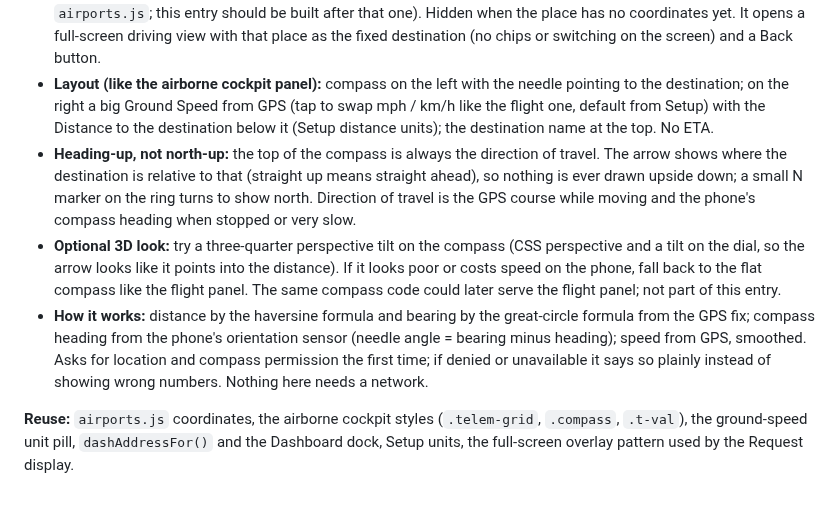
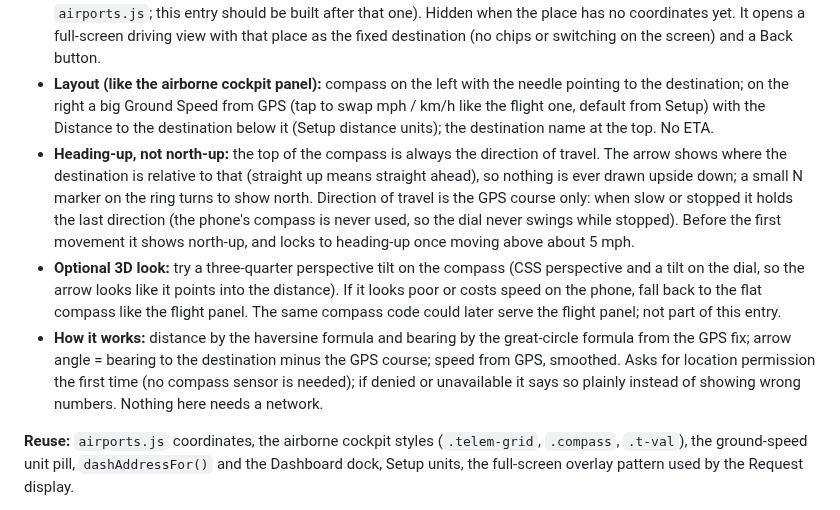
Before and after one commit to TundraJon/Crosswind, a Markdown page: README.md, the part around the change. GitHub-like rendering.

Commit message:
Queue: driving compass uses GPS course only, holds direction when stopped
Co-Authored-By: Claude Sonnet 5.5 <noreply@anthropic.com>
Claude-Session: https://claude.ai/code/session_01UeDquCh4rcDBqYRLoGtmW9

```diff
--- a/README.md
+++ b/README.md
@@ -384,9 +384,9 @@ Not yet authorized to build. Settled with Jon (coordinates looked up once when a
 - **Coordinates:** when Jon leaves the Hotel or Objective address field, or saves the Setup home address, and the phone is online, the address is looked up once with OpenStreetMap's free Nominatim service (one request at a time, address text only) and the latitude and longitude are saved with that address in the trip (and Setup). A small note under the field shows "📍 Located" or "Not located yet" (offline, or address not found: adjust the address). If it was offline, the lookup retries when the app next opens online. Changing the address clears the old coordinates and looks up again. Coordinates travel in backups.
 - **Entry:** a **Compass** button beside Copy Address on the Dashboard, for the steps with a place: Hotel, Objective / To, Home and Uber Home (Setup home address), and Rental Return (the rental airport: the To airport of the last flight before the Rental step, from the "From and To airports on every flight" entry; its coordinates are already in `airports.js`; this entry should be built after that one). Hidden when the place has no coordinates yet. It opens a full-screen driving view with that place as the fixed destination (no chips or switching on the screen) and a Back button.
 - **Layout (like the airborne cockpit panel):** compass on the left with the needle pointing to the destination; on the right a big Ground Speed from GPS (tap to swap mph / km/h like the flight one, default from Setup) with the Distance to the destination below it (Setup distance units); the destination name at the top. No ETA.
-- **Heading-up, not north-up:** the top of the compass is always the direction of travel. The arrow shows where the destination is relative to that (straight up means straight ahead), so nothing is ever drawn upside down; a small N marker on the ring turns to show north. Direction of travel is the GPS course while moving and the phone's compass heading when stopped or very slow.
+- **Heading-up, not north-up:** the top of the compass is always the direction of travel. The arrow shows where the destination is relative to that (straight up means straight ahead), so nothing is ever drawn upside down; a small N marker on the ring turns to show north. Direction of travel is the GPS course only: when slow or stopped it holds the last direction (the phone's compass is never used, so the dial never swings while stopped). Before the first movement it shows north-up, and locks to heading-up once moving above about 5 mph.
 - **Optional 3D look:** try a three-quarter perspective tilt on the compass (CSS perspective and a tilt on the dial, so the arrow looks like it points into the distance). If it looks poor or costs speed on the phone, fall back to the flat compass like the flight panel. The same compass code could later serve the flight panel; not part of this entry.
-- **How it works:** distance by the haversine formula and bearing by the great-circle formula from the GPS fix; compass heading from the phone's orientation sensor (needle angle = bearing minus heading); speed from GPS, smoothed. Asks for location and compass permission the first time; if denied or unavailable it says so plainly instead of showing wrong numbers. Nothing here needs a network.
+- **How it works:** distance by the haversine formula and bearing by the great-circle formula from the GPS fix; arrow angle = bearing to the destination minus the GPS course; speed from GPS, smoothed. Asks for location permission the first time (no compass sensor is needed); if denied or unavailable it says so plainly instead of showing wrong numbers. Nothing here needs a network.
 
 **Reuse:** `airports.js` coordinates, the airborne cockpit styles (`.telem-grid`, `.compass`, `.t-val`), the ground-speed unit pill, `dashAddressFor()` and the Dashboard dock, Setup units, the full-screen overlay pattern used by the Request display.
 
```
